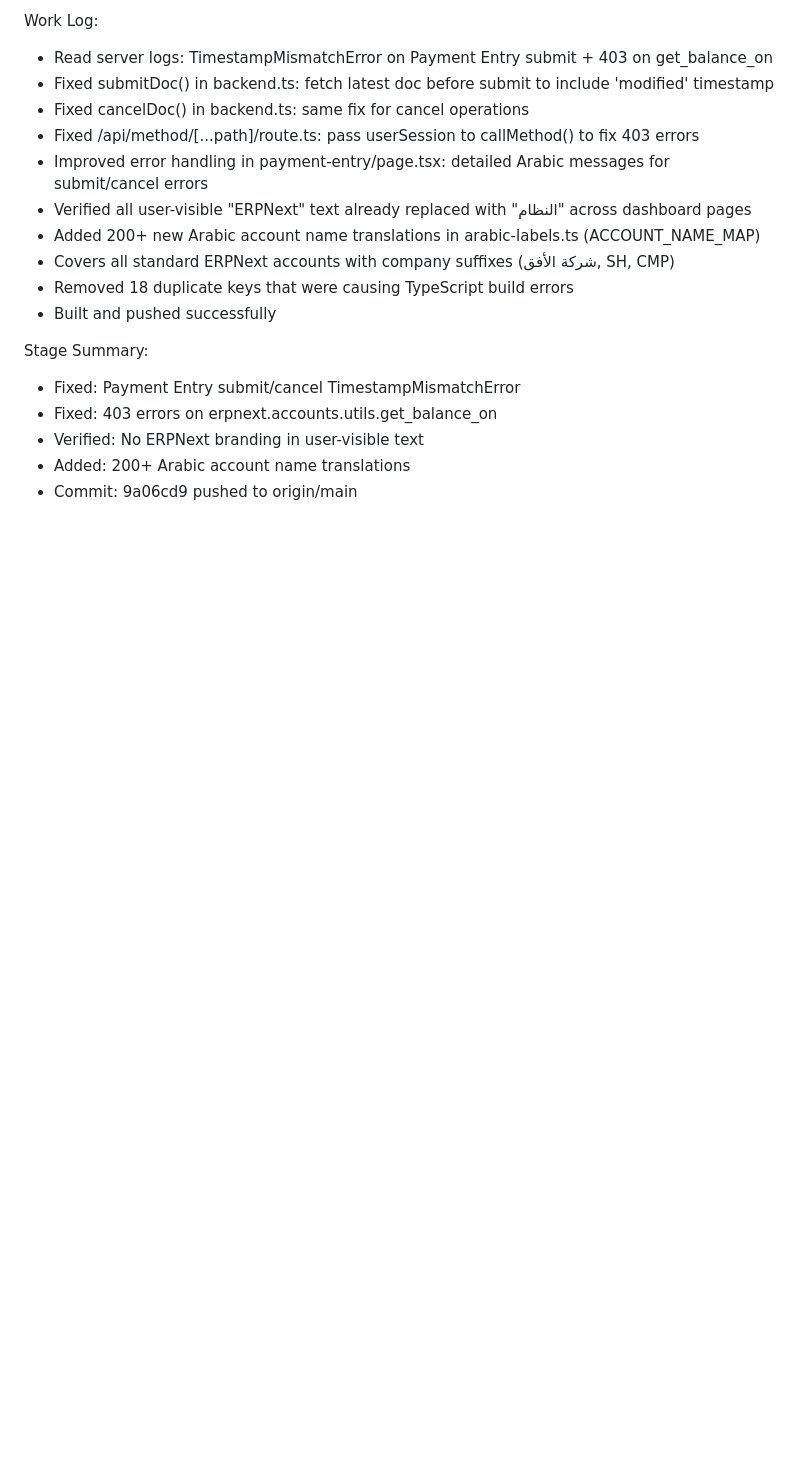
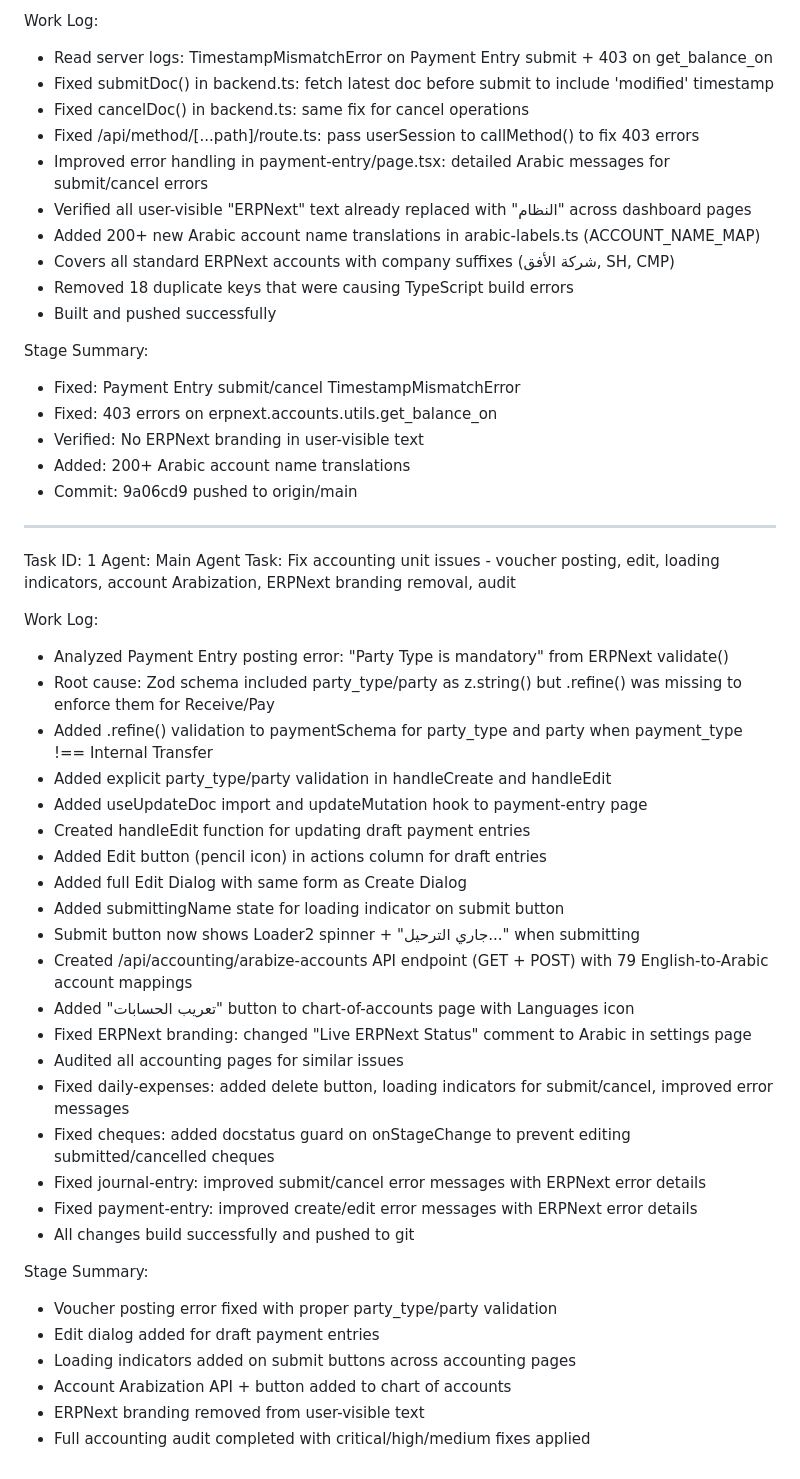
Before and after one commit to Nagmix/erp-pro, a Markdown page: worklog.md, the part around the change. Rendered like a GitHub page; blank space fills up the shorter version.

Commit message:
1f2e831f-0e94-4246-9eee-b699ee717494

```diff
--- a/worklog.md
+++ b/worklog.md
@@ -70,3 +70,36 @@ Stage Summary:
 - Verified: No ERPNext branding in user-visible text
 - Added: 200+ Arabic account name translations
 - Commit: 9a06cd9 pushed to origin/main
+---
+Task ID: 1
+Agent: Main Agent
+Task: Fix accounting unit issues - voucher posting, edit, loading indicators, account Arabization, ERPNext branding removal, audit
+
+Work Log:
+- Analyzed Payment Entry posting error: "Party Type is mandatory" from ERPNext validate()
+- Root cause: Zod schema included party_type/party as z.string() but .refine() was missing to enforce them for Receive/Pay
+- Added .refine() validation to paymentSchema for party_type and party when payment_type !== Internal Transfer
+- Added explicit party_type/party validation in handleCreate and handleEdit
+- Added useUpdateDoc import and updateMutation hook to payment-entry page
+- Created handleEdit function for updating draft payment entries
+- Added Edit button (pencil icon) in actions column for draft entries
+- Added full Edit Dialog with same form as Create Dialog
+- Added submittingName state for loading indicator on submit button
+- Submit button now shows Loader2 spinner + "جاري الترحيل..." when submitting
+- Created /api/accounting/arabize-accounts API endpoint (GET + POST) with 79 English-to-Arabic account mappings
+- Added "تعريب الحسابات" button to chart-of-accounts page with Languages icon
+- Fixed ERPNext branding: changed "Live ERPNext Status" comment to Arabic in settings page
+- Audited all accounting pages for similar issues
+- Fixed daily-expenses: added delete button, loading indicators for submit/cancel, improved error messages
+- Fixed cheques: added docstatus guard on onStageChange to prevent editing submitted/cancelled cheques
+- Fixed journal-entry: improved submit/cancel error messages with ERPNext error details
+- Fixed payment-entry: improved create/edit error messages with ERPNext error details
+- All changes build successfully and pushed to git
+
+Stage Summary:
+- Voucher posting error fixed with proper party_type/party validation
+- Edit dialog added for draft payment entries
+- Loading indicators added on submit buttons across accounting pages
+- Account Arabization API + button added to chart of accounts
+- ERPNext branding removed from user-visible text
+- Full accounting audit completed with critical/high/medium fixes applied
```
